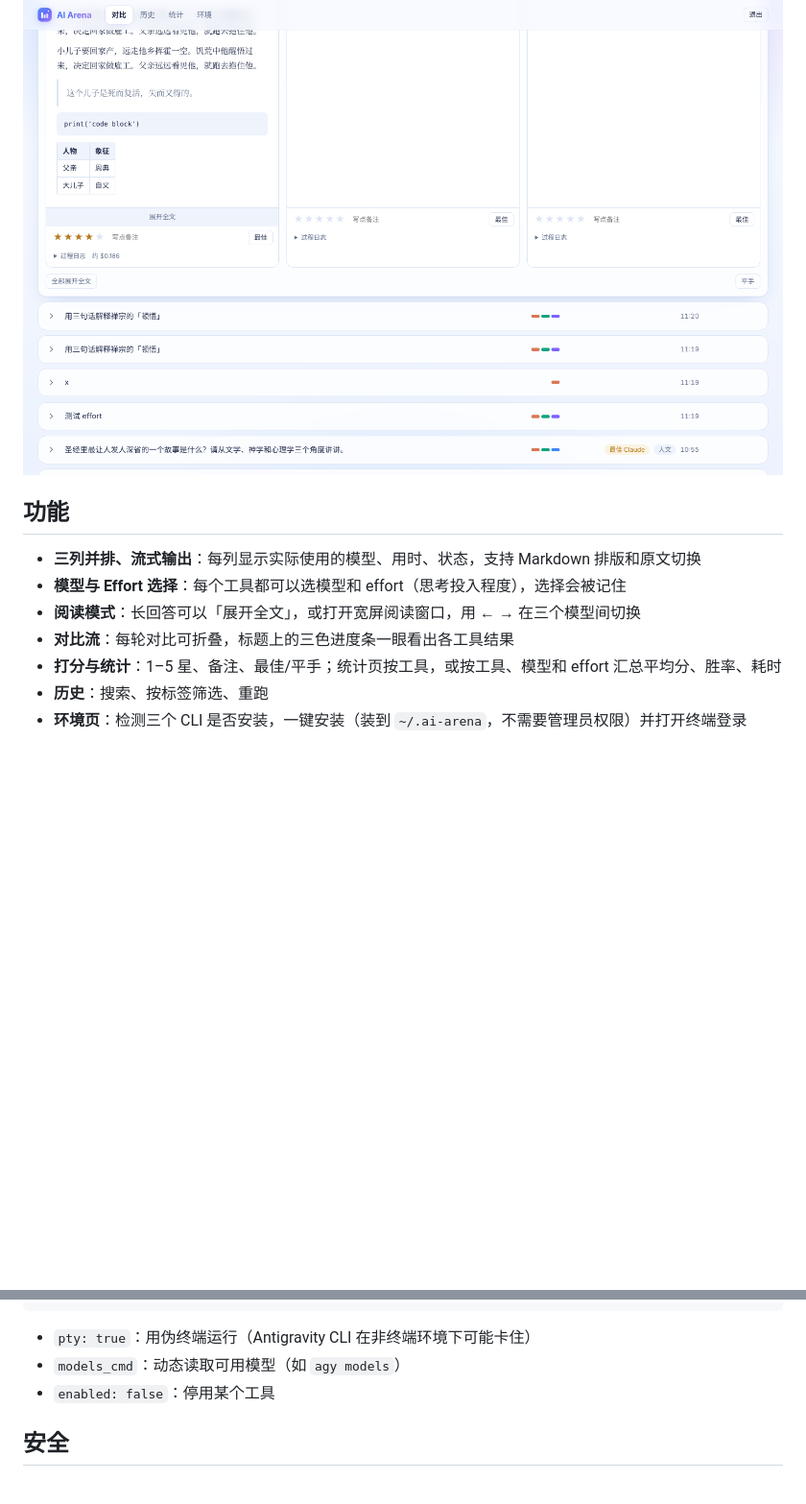
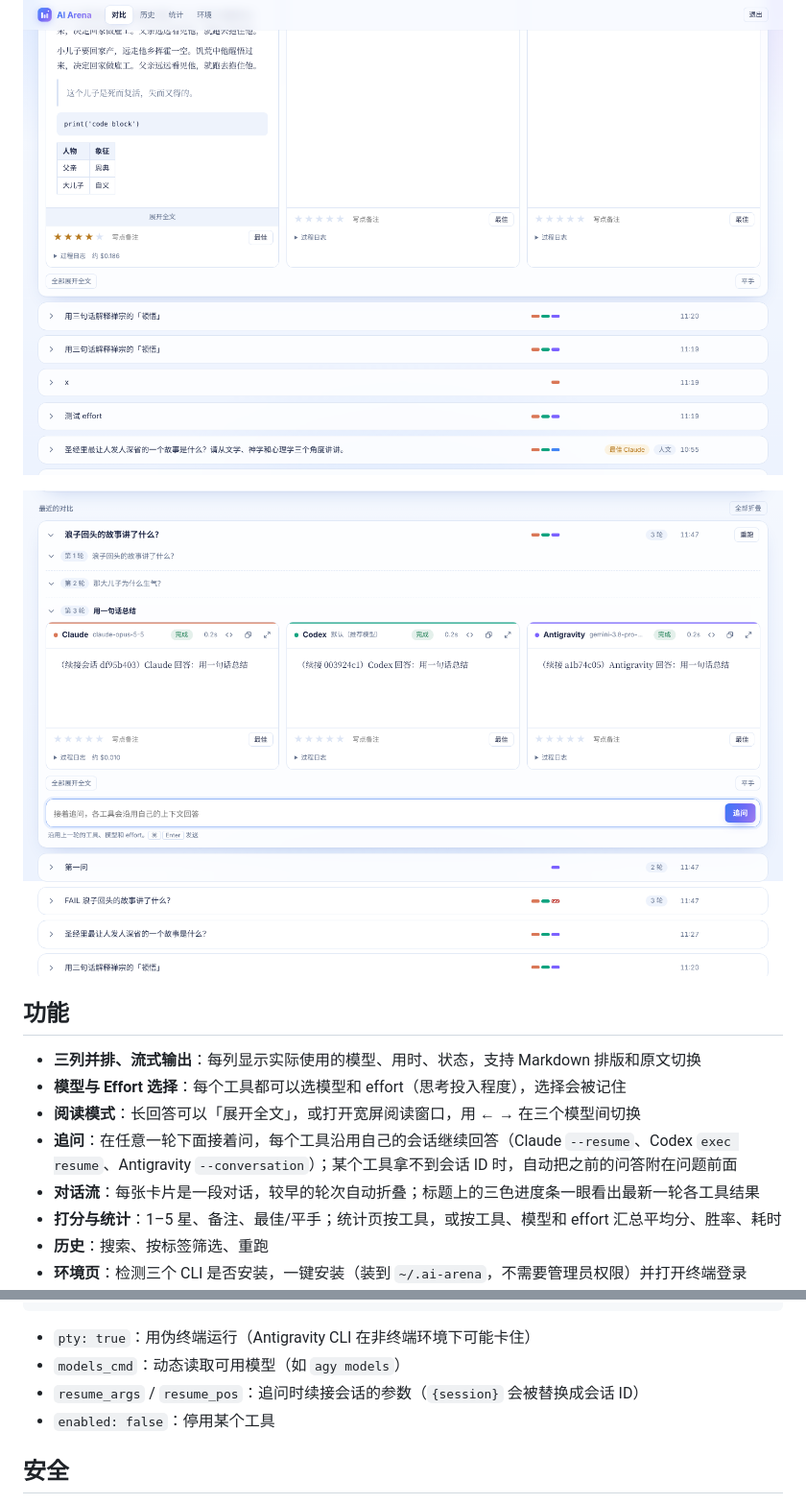
Before and after one commit to alanshen1/AI-Arena, a Markdown page: README.md, 2 parts joined by grey strips. Shown at 96% size. Drawn GitHub-style; pictures changed too: docs/screenshot-followup.png (added); blank space fills up the shorter version.

```diff
--- a/README.md
+++ b/README.md
@@ -6,12 +6,15 @@
 
 ![亮色界面](docs/screenshot-light.png)
 
+![追问](docs/screenshot-followup.png)
+
 ## 功能
 
 - **三列并排、流式输出**：每列显示实际使用的模型、用时、状态，支持 Markdown 排版和原文切换
 - **模型与 Effort 选择**：每个工具都可以选模型和 effort（思考投入程度），选择会被记住
 - **阅读模式**：长回答可以「展开全文」，或打开宽屏阅读窗口，用 ← → 在三个模型间切换
-- **对比流**：每轮对比可折叠，标题上的三色进度条一眼看出各工具结果
+- **追问**：在任意一轮下面接着问，每个工具沿用自己的会话继续回答（Claude `--resume`、Codex `exec resume`、Antigravity `--conversation`）；某个工具拿不到会话 ID 时，自动把之前的问答附在问题前面
+- **对话流**：每张卡片是一段对话，较早的轮次自动折叠；标题上的三色进度条一眼看出最新一轮各工具结果
 - **打分与统计**：1–5 星、备注、最佳/平手；统计页按工具，或按工具、模型和 effort 汇总平均分、胜率、耗时
 - **历史**：搜索、按标签筛选、重跑
 - **环境页**：检测三个 CLI 是否安装，一键安装（装到 `~/.ai-arena`，不需要管理员权限）并打开终端登录
@@ -67,6 +70,7 @@ python3 arena.py          # 打开 http://127.0.0.1:8765
 
 - `pty: true`：用伪终端运行（Antigravity CLI 在非终端环境下可能卡住）
 - `models_cmd`：动态读取可用模型（如 `agy models`）
+- `resume_args` / `resume_pos`：追问时续接会话的参数（`{session}` 会被替换成会话 ID）
 - `enabled: false`：停用某个工具
 
 ## 安全
```
Also changed, not shown: 2 other files.
